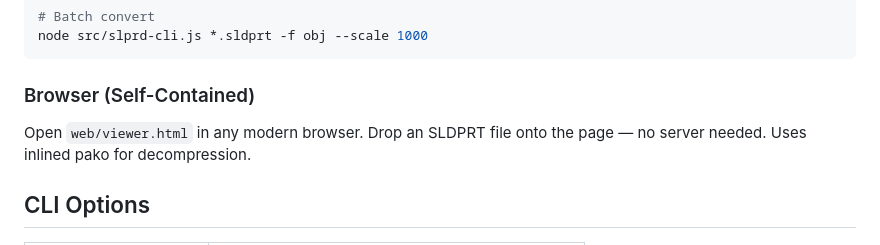
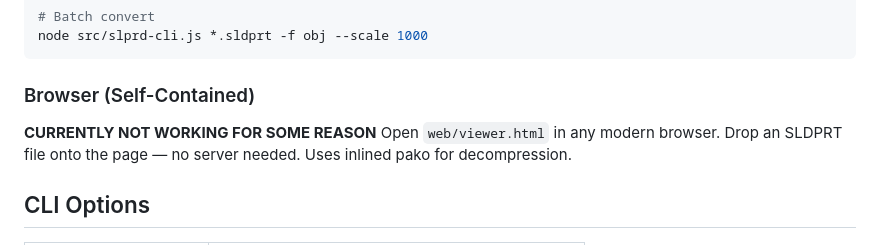
Before and after one commit to blussyya/sldprt-converter, a Markdown page: README.md, the part around the change. GitHub-like rendering.

````diff
--- a/README.md
+++ b/README.md
@@ -33,7 +33,7 @@ node src/slprd-cli.js *.sldprt -f obj --scale 1000
 ```
 
 ### Browser (Self-Contained)
-
+**CURRENTLY NOT WORKING FOR SOME REASON**
 Open `web/viewer.html` in any modern browser. Drop an SLDPRT file onto the page — no server needed. Uses inlined pako for decompression.
 
 ## CLI Options
````
